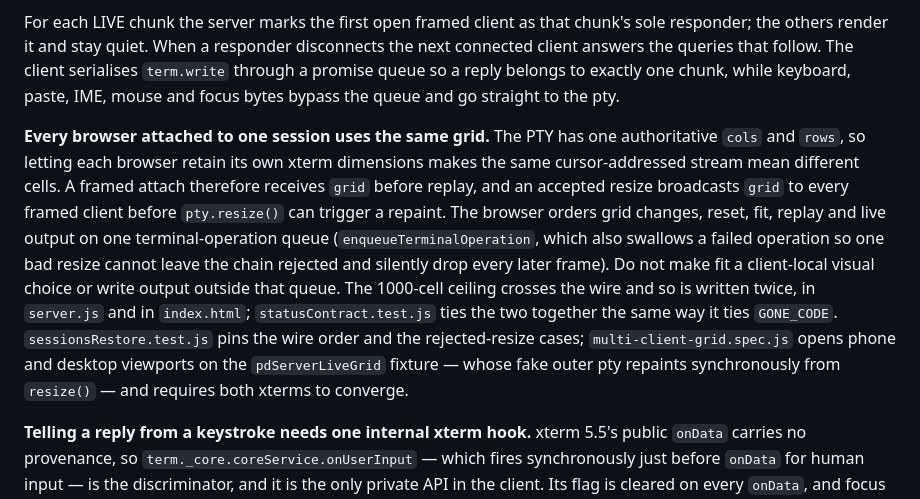
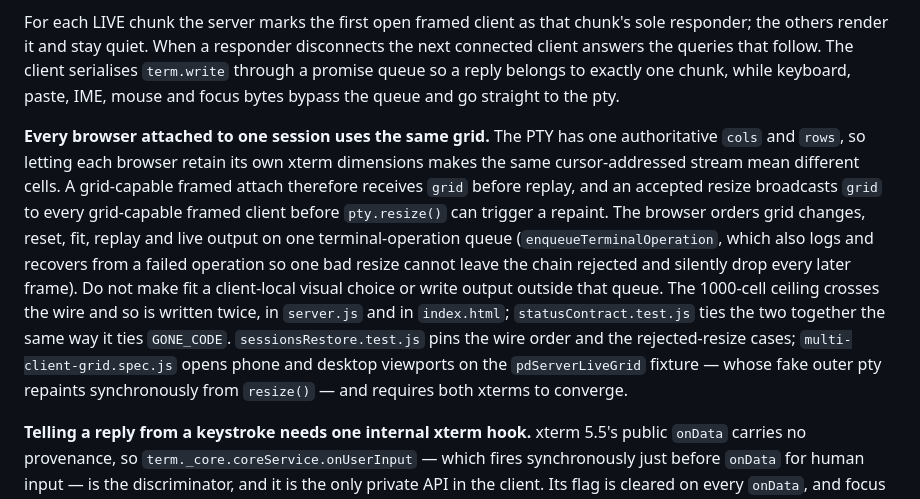
Before and after one commit to Jacob-Lasky/pocket-dev, a Markdown page: CLAUDE.md, the part around one of its changes. GitHub-like rendering.

```diff
--- a/CLAUDE.md
+++ b/CLAUDE.md
@@ -85,7 +85,7 @@ The browser asks for JSON output frames with `/ws?session=…&frames=1&grid=1`,
 
 For each LIVE chunk the server marks the first open framed client as that chunk's sole responder; the others render it and stay quiet. When a responder disconnects the next connected client answers the queries that follow. The client serialises `term.write` through a promise queue so a reply belongs to exactly one chunk, while keyboard, paste, IME, mouse and focus bytes bypass the queue and go straight to the pty.
 
-**Every browser attached to one session uses the same grid.** The PTY has one authoritative `cols` and `rows`, so letting each browser retain its own xterm dimensions makes the same cursor-addressed stream mean different cells. A framed attach therefore receives `grid` before replay, and an accepted resize broadcasts `grid` to every framed client before `pty.resize()` can trigger a repaint. The browser orders grid changes, reset, fit, replay and live output on one terminal-operation queue (`enqueueTerminalOperation`, which also swallows a failed operation so one bad resize cannot leave the chain rejected and silently drop every later frame). Do not make fit a client-local visual choice or write output outside that queue. The 1000-cell ceiling crosses the wire and so is written twice, in `server.js` and in `index.html`; `statusContract.test.js` ties the two together the same way it ties `GONE_CODE`. `sessionsRestore.test.js` pins the wire order and the rejected-resize cases; `multi-client-grid.spec.js` opens phone and desktop viewports on the `pdServerLiveGrid` fixture — whose fake outer pty repaints synchronously from `resize()` — and requires both xterms to converge.
+**Every browser attached to one session uses the same grid.** The PTY has one authoritative `cols` and `rows`, so letting each browser retain its own xterm dimensions makes the same cursor-addressed stream mean different cells. A grid-capable framed attach therefore receives `grid` before replay, and an accepted resize broadcasts `grid` to every grid-capable framed client before `pty.resize()` can trigger a repaint. The browser orders grid changes, reset, fit, replay and live output on one terminal-operation queue (`enqueueTerminalOperation`, which also logs and recovers from a failed operation so one bad resize cannot leave the chain rejected and silently drop every later frame). Do not make fit a client-local visual choice or write output outside that queue. The 1000-cell ceiling crosses the wire and so is written twice, in `server.js` and in `index.html`; `statusContract.test.js` ties the two together the same way it ties `GONE_CODE`. `sessionsRestore.test.js` pins the wire order and the rejected-resize cases; `multi-client-grid.spec.js` opens phone and desktop viewports on the `pdServerLiveGrid` fixture — whose fake outer pty repaints synchronously from `resize()` — and requires both xterms to converge.
 
 **Telling a reply from a keystroke needs one internal xterm hook.** xterm 5.5's public `onData` carries no provenance, so `term._core.coreService.onUserInput` — which fires synchronously just before `onData` for human input — is the discriminator, and it is the only private API in the client. Its flag is cleared on every `onData`, and focus reports (`\x1b[I` / `\x1b[O`) are excluded by hand because they originate outside the parser and are not tagged as user input. **Re-verify this hook on any xterm upgrade.** `test/e2e/replay-queries.spec.js` is the guard; it runs on the `pdServerQueryApp` fixture, whose query app sits on an **outer** node-pty rather than inside tmux, because tmux answers an inner app's DA2 itself and would hide the boundary under test.
 
```
Also changed, not shown: other parts of CLAUDE.md (+1 -1 lines).
